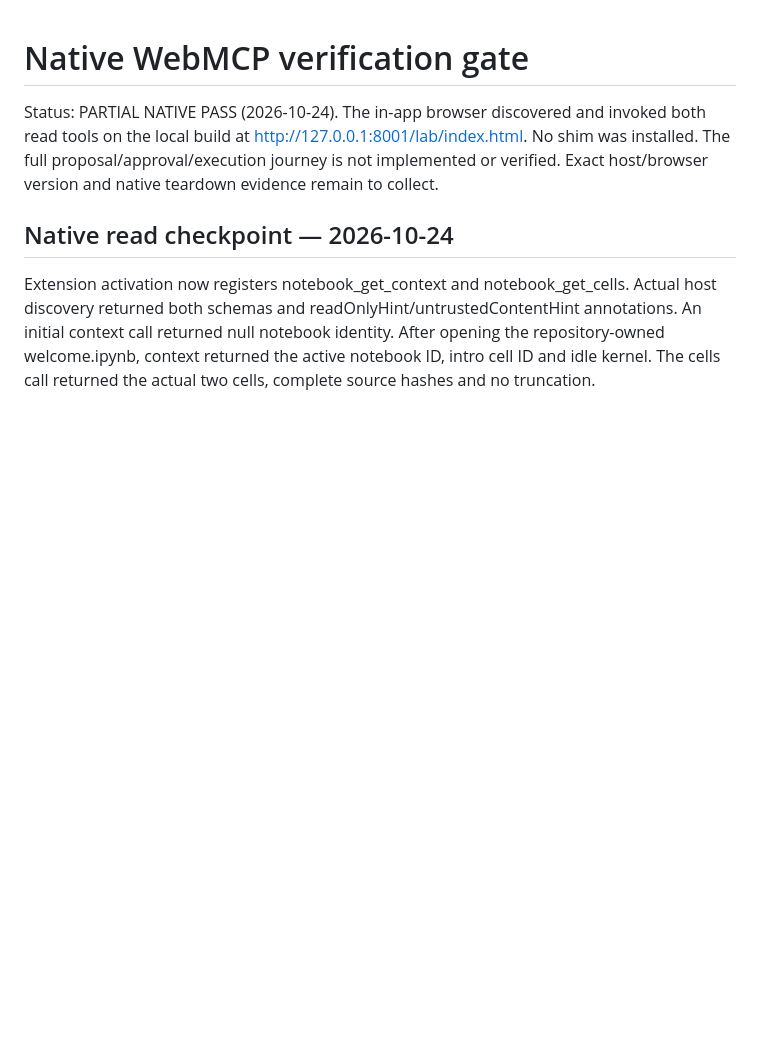
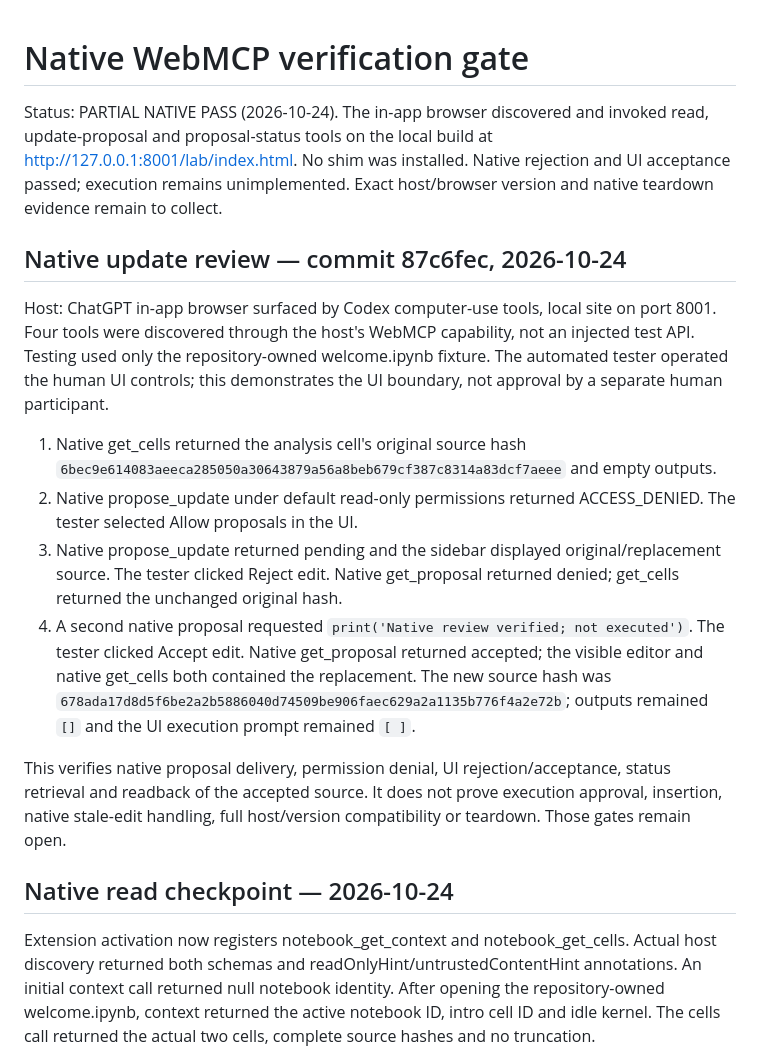
Before and after one commit to HICHAM-RK/notebookpilot, a Markdown page: docs/HOST_VERIFICATION.md, the part around the change. Rendered like a GitHub page; blank space fills up the shorter version.

Commit message:
docs: record native proposal review verification

```diff
--- a/docs/HOST_VERIFICATION.md
+++ b/docs/HOST_VERIFICATION.md
@@ -1,6 +1,17 @@
 # Native WebMCP verification gate
 
-Status: PARTIAL NATIVE PASS (2026-10-24). The in-app browser discovered and invoked both read tools on the local build at http://127.0.0.1:8001/lab/index.html. No shim was installed. The full proposal/approval/execution journey is not implemented or verified. Exact host/browser version and native teardown evidence remain to collect.
+Status: PARTIAL NATIVE PASS (2026-10-24). The in-app browser discovered and invoked read, update-proposal and proposal-status tools on the local build at http://127.0.0.1:8001/lab/index.html. No shim was installed. Native rejection and UI acceptance passed; execution remains unimplemented. Exact host/browser version and native teardown evidence remain to collect.
+
+## Native update review — commit 87c6fec, 2026-10-24
+
+Host: ChatGPT in-app browser surfaced by Codex computer-use tools, local site on port 8001. Four tools were discovered through the host's WebMCP capability, not an injected test API. Testing used only the repository-owned welcome.ipynb fixture. The automated tester operated the human UI controls; this demonstrates the UI boundary, not approval by a separate human participant.
+
+1. Native get_cells returned the analysis cell's original source hash `6bec9e614083aeeca285050a30643879a56a8beb679cf387c8314a83dcf7aeee` and empty outputs.
+2. Native propose_update under default read-only permissions returned ACCESS_DENIED. The tester selected Allow proposals in the UI.
+3. Native propose_update returned pending and the sidebar displayed original/replacement source. The tester clicked Reject edit. Native get_proposal returned denied; get_cells returned the unchanged original hash.
+4. A second native proposal requested `print('Native review verified; not executed')`. The tester clicked Accept edit. Native get_proposal returned accepted; the visible editor and native get_cells both contained the replacement. The new source hash was `678ada17d8d5f6be2a2b5886040d74509be906faec629a2a1135b776f4a2e72b`; outputs remained `[]` and the UI execution prompt remained `[ ]`.
+
+This verifies native proposal delivery, permission denial, UI rejection/acceptance, status retrieval and readback of the accepted source. It does not prove execution approval, insertion, native stale-edit handling, full host/version compatibility or teardown. Those gates remain open.
 
 ## Native read checkpoint — 2026-10-24
 
```
Also changed, not shown: docs/VERIFICATION.md (+4 -0 lines).
